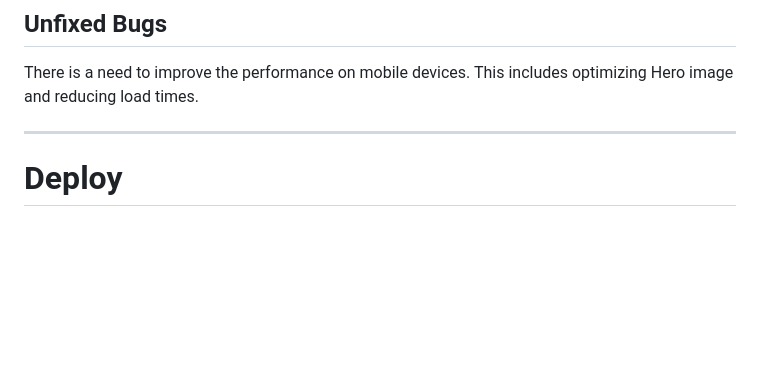
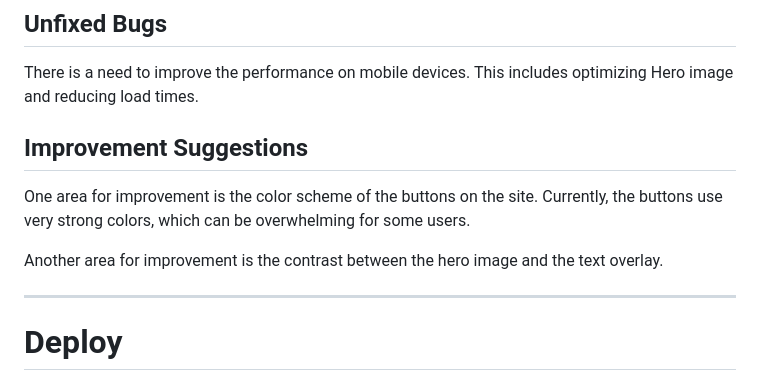
Before and after one commit to gerasoa/wellbeing-hub, a Markdown page: README.md, the part around the change. Rendered like a GitHub page; blank space fills up the shorter version.

Commit message:
Add improvement suggestions for button color scheme and hero image contrast in README.md

```diff
--- a/README.md
+++ b/README.md
@@ -166,6 +166,12 @@ This included regular debugging and testing using the Dev Tools as ptovided with
 
 There is a need to improve the performance on mobile devices. This includes optimizing Hero image and reducing load times.
 
+## Improvement Suggestions
+
+One area for improvement is the color scheme of the buttons on the site. Currently, the buttons use very strong colors, which can be overwhelming for some users.
+
+Another area for improvement is the contrast between the hero image and the text overlay.
+
 
 ---
 # Deploy
```
